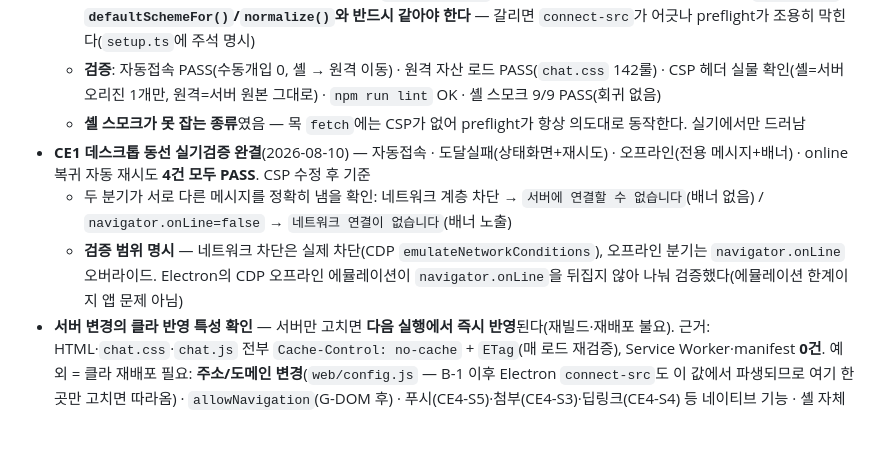
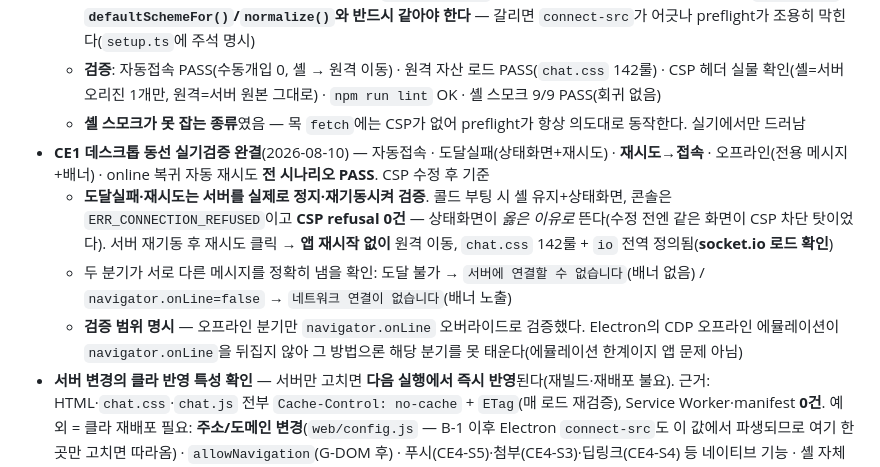
Before and after one commit to HohyeonKim592/HeiChitty-Chat-Client, a Markdown page: docs/TODO.md, the part around the change. Drawn GitHub-style; blank space fills up the shorter version.

```diff
--- a/docs/TODO.md
+++ b/docs/TODO.md
@@ -23,9 +23,10 @@
   - **오리진 파생 방식(B-1 채택)** — 메인 프로세스가 `app/config.js`를 읽어 오리진 추출. ⚠️ **스킴 보정 규칙이 `web/app.js`의 `defaultSchemeFor()`/`normalize()`와 반드시 같아야 한다** — 갈리면 `connect-src`가 어긋나 preflight가 조용히 막힌다(`setup.ts`에 주석 명시)
   - **검증**: 자동접속 PASS(수동개입 0, 셸 → 원격 이동) · 원격 자산 로드 PASS(`chat.css` 142룰) · CSP 헤더 실물 확인(셸=서버 오리진 1개만, 원격=서버 원본 그대로) · `npm run lint` OK · 셸 스모크 9/9 PASS(회귀 없음)
   - **셸 스모크가 못 잡는 종류**였음 — 목 `fetch`에는 CSP가 없어 preflight가 항상 의도대로 동작한다. 실기에서만 드러남
-- **CE1 데스크톱 동선 실기검증 완결**(2026-08-10) — 자동접속 · 도달실패(상태화면+재시도) · 오프라인(전용 메시지+배너) · online 복귀 자동 재시도 **4건 모두 PASS**. CSP 수정 후 기준
-  - 두 분기가 서로 다른 메시지를 정확히 냄을 확인: 네트워크 계층 차단 → `서버에 연결할 수 없습니다`(배너 없음) / `navigator.onLine=false` → `네트워크 연결이 없습니다`(배너 노출)
-  - **검증 범위 명시** — 네트워크 차단은 실제 차단(CDP `emulateNetworkConditions`), 오프라인 분기는 `navigator.onLine` 오버라이드. Electron의 CDP 오프라인 에뮬레이션이 `navigator.onLine`을 뒤집지 않아 나눠 검증했다(에뮬레이션 한계이지 앱 문제 아님)
+- **CE1 데스크톱 동선 실기검증 완결**(2026-08-10) — 자동접속 · 도달실패(상태화면+재시도) · **재시도→접속** · 오프라인(전용 메시지+배너) · online 복귀 자동 재시도 **전 시나리오 PASS**. CSP 수정 후 기준
+  - **도달실패·재시도는 서버를 실제로 정지·재기동시켜 검증**. 콜드 부팅 시 셸 유지+상태화면, 콘솔은 `ERR_CONNECTION_REFUSED`이고 **CSP refusal 0건** — 상태화면이 *옳은 이유로* 뜬다(수정 전엔 같은 화면이 CSP 차단 탓이었다). 서버 재기동 후 재시도 클릭 → **앱 재시작 없이** 원격 이동, `chat.css` 142룰 + `io` 전역 정의됨(**socket.io 로드 확인**)
+  - 두 분기가 서로 다른 메시지를 정확히 냄을 확인: 도달 불가 → `서버에 연결할 수 없습니다`(배너 없음) / `navigator.onLine=false` → `네트워크 연결이 없습니다`(배너 노출)
+  - **검증 범위 명시** — 오프라인 분기만 `navigator.onLine` 오버라이드로 검증했다. Electron의 CDP 오프라인 에뮬레이션이 `navigator.onLine`을 뒤집지 않아 그 방법으론 해당 분기를 못 태운다(에뮬레이션 한계이지 앱 문제 아님)
 - **서버 변경의 클라 반영 특성 확인** — 서버만 고치면 **다음 실행에서 즉시 반영**된다(재빌드·재배포 불요). 근거: HTML·`chat.css`·`chat.js` 전부 `Cache-Control: no-cache` + `ETag`(매 로드 재검증), Service Worker·manifest **0건**. 예외 = 클라 재배포 필요: **주소/도메인 변경**(`web/config.js` — B-1 이후 Electron `connect-src`도 이 값에서 파생되므로 여기 한 곳만 고치면 따라옴) · `allowNavigation`(G-DOM 후) · 푸시(CE4-S5)·첨부(CE4-S3)·딥링크(CE4-S4) 등 네이티브 기능 · 셸 자체 UI(`web/`)
 - **git 저장소 확정** — private GitHub `HohyeonKim592/heichitty-chat-client` 생성(default `main`) + 초기 임포트 단일 커밋 `460d89f`(83 files). 브랜치 모델 = `Hohyeon.Kim`에서 작업 → `main` 병합(형제 chitty 리포 관례 승계). → `CE0-S2` 완료
 - **appId 확정** `kr.co.heichitty.chat` — android 네이티브 패키지까지 반영. → `CE3-S1` 완료 · **G-ID 통과**
```
Also changed, not shown: docs/spec/02-epic-story.md (+4 -3 lines).
